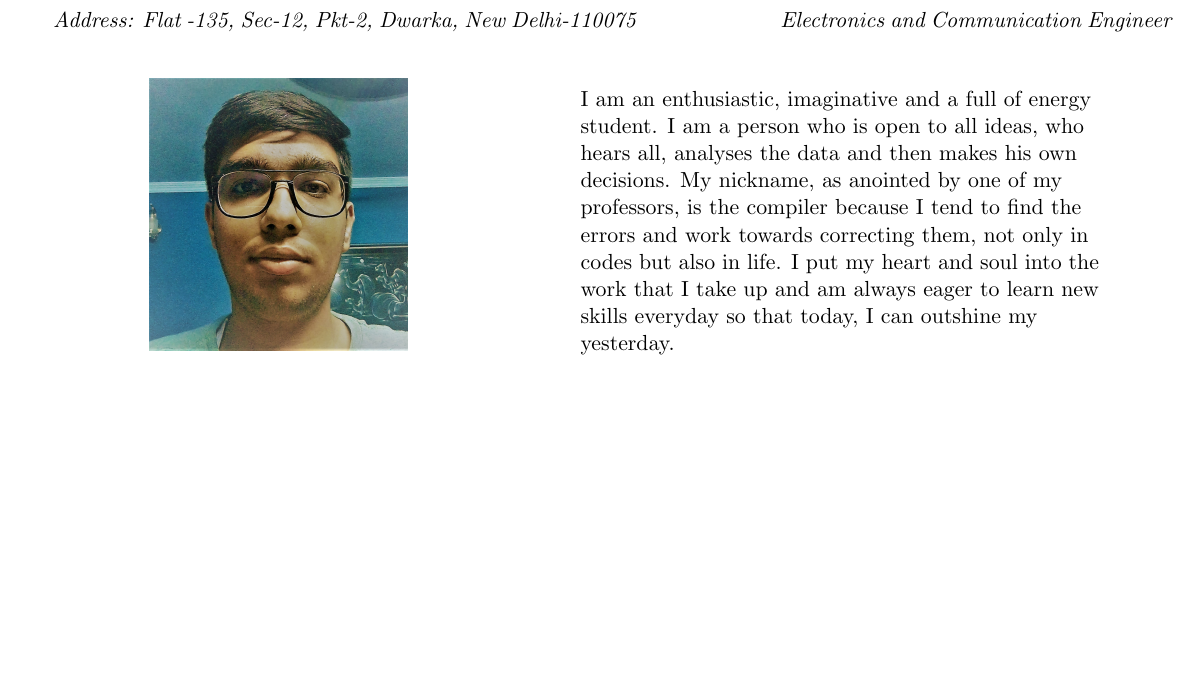
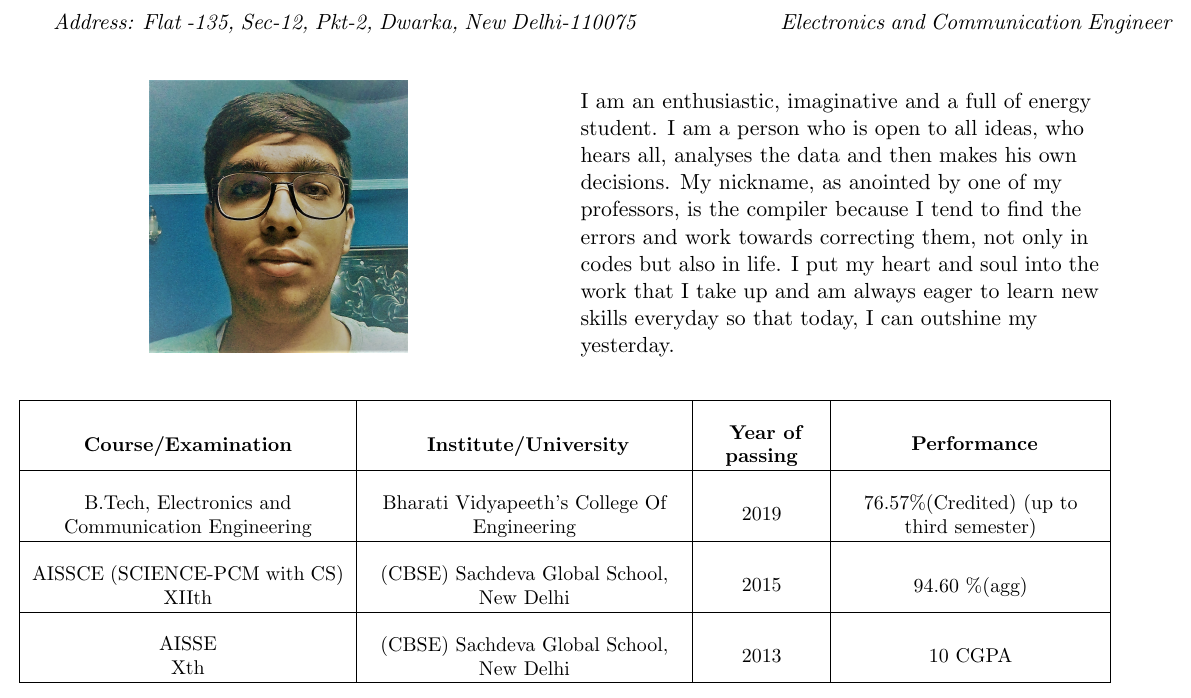
Before and after one commit to DivyanshMalhotra/Divyansh_Resume, a LaTeX CV (resume.tex): part of the page, cut so that both start at the same text, the shorter picture padded with empty space. Compiled offline with pdfLaTeX.

Commit message:
Second Commit

```diff
--- a/resume.tex
+++ b/resume.tex
@@ -51,4 +51,98 @@ I am an enthusiastic, imaginative and a full of energy student. I am a person wh
 
 \end{minipage}
 \end{figure}
+\begin{flushleft}
+\begin{small}
+
+\begin{tabular}{ |m{5.5cm}| m{5.5cm}| m{2cm}| m{4.5cm}| }
+
+\hline
+
+\begin{center}
+
+\textbf{{ Course/Examination }}
+
+\end{center}&\begin{center}\textbf{ Institute/University }\end{center}&\begin{center}\textbf{ Year of passing }\end{center}&\begin{center}\textbf{ Performance }\end{center}\\
+
+\hline
+
+\begin{center}
+
+B.Tech, Electronics and Communication Engineering
+
+\end{center}& \begin{center}
+
+Bharati Vidyapeeth's College Of Engineering
+
+\end{center}&\begin{center}
+
+2019
+
+\end{center}& \begin{center}
+
+76.57\%(Credited) (up to third semester)
+
+\end{center}\\
+
+\hline
+
+\begin{center}
+
+AISSCE (SCIENCE-PCM with CS)\\
+
+XIIth
+
+\end{center}&
+
+\begin{center}
+
+(CBSE) Sachdeva Global School, New Delhi
+
+\end{center}&
+
+\begin{center}
+
+2015
+
+\end{center}&
+
+\begin{center}
+
+94.60 \%(agg)
+
+\end{center}\\
+
+\hline
+
+\begin{center}
+
+AISSE\\
+
+Xth
+
+\end{center}&
+
+\begin{center}
+
+(CBSE) Sachdeva Global School, New Delhi
+
+\end{center}&
+
+\begin{center}
+
+2013
+
+\end{center}&
+
+\begin{center}
+
+10 CGPA
+
+\end{center}\\
+
+\hline
+
+\end{tabular}
+\end{small}
+\end{flushleft}
 \end{document}
```
